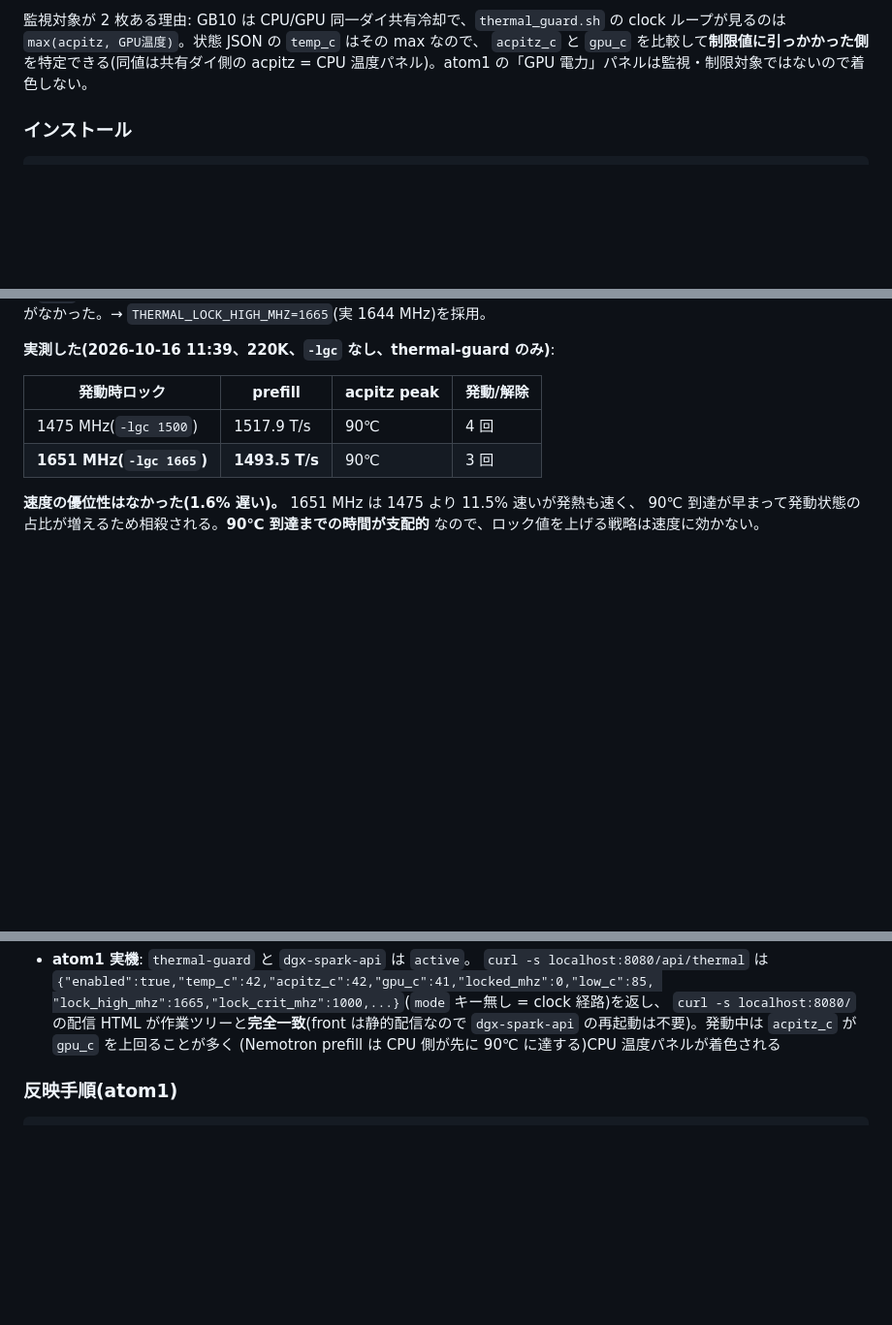
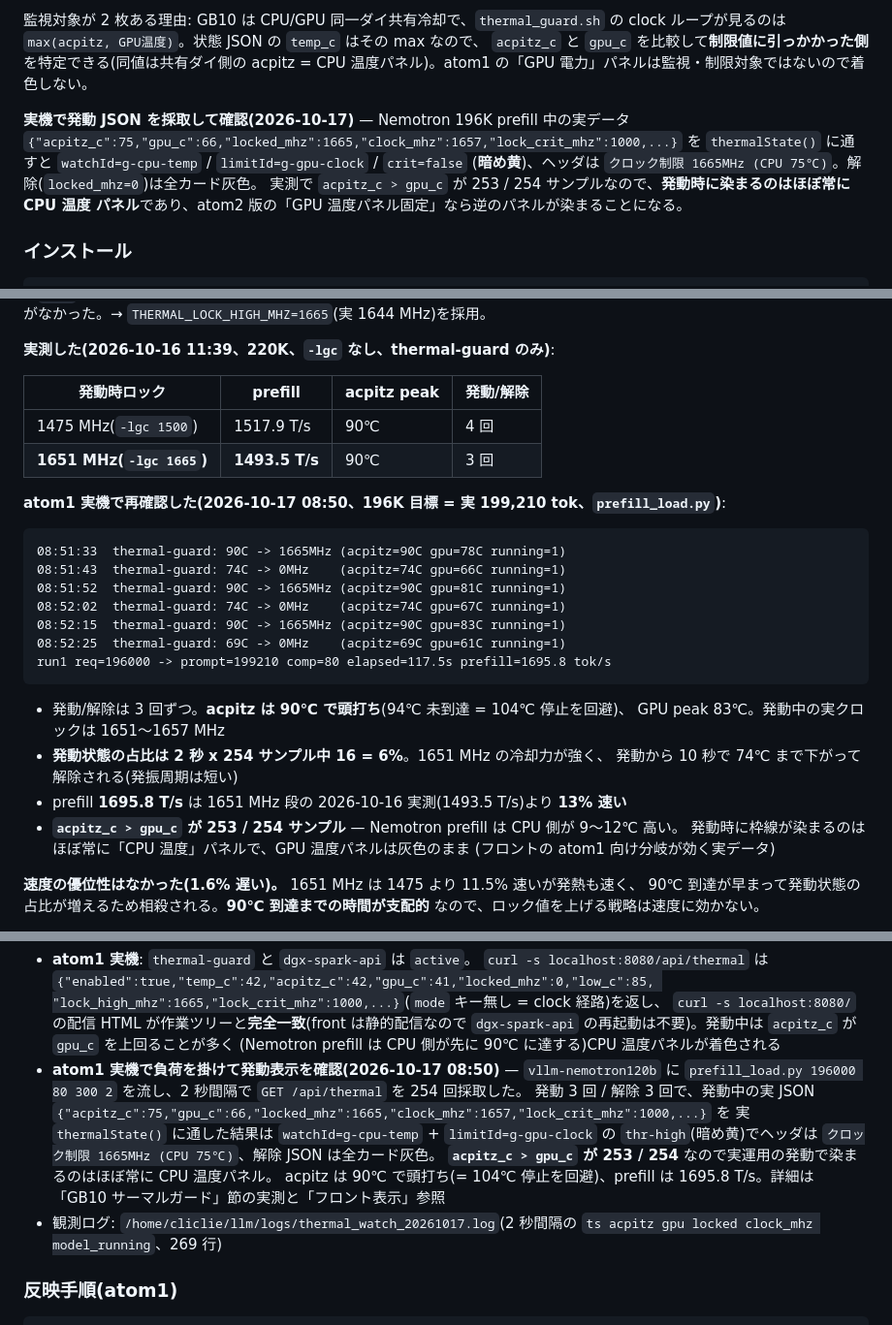
Before and after one commit to cliclie/DGXSparkUtil, a Markdown page: README.md, 3 parts joined by grey strips. Shown at 97% size. Drawn GitHub-style; blank space fills up the shorter version.

Commit message:
docs: atom1 実機でサーマルガード発動を確認 (196K prefill / 1665MHz 段 3 発動)
- GB10 節の実測に 2026-10-17 を追加: 196K 目標 = 実 199,210 tok、発動 3 回 / 解除 3 回、
  acpitz は 90℃ で頭打ち (94℃ 未到達 = 104℃ 停止を回避)、発動占比 16/254 = 6%、
  prefill 1695.8 T/s (1651 MHz 段の 2026-10-16 実測 1493.5 T/s より 13% 速い)
- acpitz_c > gpu_c が 253 / 254 サンプル = 発動時に枠線が染まるのはほぼ常に CPU 温度パネル。
  「フロント表示」に実 JSON (acpitz=75 / gpu=66 / locked=1665) を通した判定結果を追記
- 未解決(別件) に Xid 31 の再発を記録: 1665 MHz 段 3 発動直後に cudaErrorIllegalAddress で
  EngineCore shutdown、1 本目の decode 損傷 (0.7 T/s)、2 本目は HTTP 500。
  acpitz 90℃ で抑え込まれており熱とは無関係 = 既知扱い・現状手当不要であり
  サーマルガード側の対応対象ではないと明記
- 実装メモ(2026-10-17) に実機負荷検証の結果と観測ログパスを追記

````diff
--- a/README.md
+++ b/README.md
@@ -1587,6 +1587,13 @@ run1 req=220000 -> prompt=223739 comp=80 elapsed=147.4s prefill=1517.9 tok/s
 `acpitz_c` と `gpu_c` を比較して**制限値に引っかかった側**を特定できる(同値は共有ダイ側の
 acpitz = CPU 温度パネル)。atom1 の「GPU 電力」パネルは監視・制限対象ではないので着色しない。
 
+**実機で発動 JSON を採取して確認(2026-10-17)** — Nemotron 196K prefill 中の実データ
+`{"acpitz_c":75,"gpu_c":66,"locked_mhz":1665,"clock_mhz":1657,"lock_crit_mhz":1000,...}` を
+`thermalState()` に通すと `watchId=g-cpu-temp` / `limitId=g-gpu-clock` / `crit=false`
+(**暗め黄**)、ヘッダは `クロック制限 1665MHz (CPU 75℃)`。解除(`locked_mhz=0`)は全カード灰色。
+実測で `acpitz_c > gpu_c` が 253 / 254 サンプルなので、**発動時に染まるのはほぼ常に CPU 温度
+パネル**であり、atom2 版の「GPU 温度パネル固定」なら逆のパネルが染まることになる。
+
 ### インストール
 
 ```bash
@@ -1627,6 +1634,27 @@ journalctl -u thermal-guard.service -f   # 発動ログ
 | 1475 MHz(`-lgc 1500`) | 1517.9 T/s | 90℃ | 4 回 |
 | **1651 MHz(`-lgc 1665`)** | **1493.5 T/s** | 90℃ | 3 回 |
 
+**atom1 実機で再確認した(2026-10-17 08:50、196K 目標 = 実 199,210 tok、`prefill_load.py`)**:
+
+```
+08:51:33  thermal-guard: 90C -> 1665MHz (acpitz=90C gpu=78C running=1)
+08:51:43  thermal-guard: 74C -> 0MHz    (acpitz=74C gpu=66C running=1)
+08:51:52  thermal-guard: 90C -> 1665MHz (acpitz=90C gpu=81C running=1)
+08:52:02  thermal-guard: 74C -> 0MHz    (acpitz=74C gpu=67C running=1)
+08:52:15  thermal-guard: 90C -> 1665MHz (acpitz=90C gpu=83C running=1)
+08:52:25  thermal-guard: 69C -> 0MHz    (acpitz=69C gpu=61C running=1)
+run1 req=196000 -> prompt=199210 comp=80 elapsed=117.5s prefill=1695.8 tok/s
+```
+
+- 発動/解除は 3 回ずつ。**acpitz は 90℃ で頭打ち**(94℃ 未到達 = 104℃ 停止を回避)、
+  GPU peak 83℃。発動中の実クロックは 1651〜1657 MHz
+- **発動状態の占比は 2 秒 x 254 サンプル中 16 = 6%**。1651 MHz の冷却力が強く、
+  発動から 10 秒で 74℃ まで下がって解除される(発振周期は短い)
+- prefill **1695.8 T/s** は 1651 MHz 段の 2026-10-16 実測(1493.5 T/s)より **13% 速い**
+- **`acpitz_c > gpu_c` が 253 / 254 サンプル** — Nemotron prefill は CPU 側が 9〜12℃ 高い。
+  発動時に枠線が染まるのはほぼ常に「CPU 温度」パネルで、GPU 温度パネルは灰色のまま
+  (フロントの atom1 向け分岐が効く実データ)
+
 **速度の優位性はなかった(1.6% 遅い)。** 1651 MHz は 1475 より 11.5% 速いが発熱も速く、
 90℃ 到達が早まって発動状態の占比が増えるため相殺される。**90℃ 到達までの時間が支配的**
 なので、ロック値を上げる戦略は速度に効かない。
@@ -1832,6 +1867,17 @@ const cpuSide = a >= g;
   `curl -s localhost:8080/` の配信 HTML が作業ツリーと**完全一致**(front は静的配信なので
   `dgx-spark-api` の再起動は不要)。発動中は `acpitz_c` が `gpu_c` を上回ることが多く
   (Nemotron prefill は CPU 側が先に 90℃ に達する)CPU 温度パネルが着色される
+- **atom1 実機で負荷を掛けて発動表示を確認(2026-10-17 08:50)** — `vllm-nemotron120b` に
+  `prefill_load.py 196000 80 300 2` を流し、2 秒間隔で `GET /api/thermal` を 254 回採取した。
+  発動 3 回 / 解除 3 回で、発動中の実 JSON
+  `{"acpitz_c":75,"gpu_c":66,"locked_mhz":1665,"clock_mhz":1657,"lock_crit_mhz":1000,...}` を
+  実 `thermalState()` に通した結果は `watchId=g-cpu-temp` + `limitId=g-gpu-clock` の
+  `thr-high`(暗め黄)でヘッダは `クロック制限 1665MHz (CPU 75℃)`、解除 JSON は全カード灰色。
+  **`acpitz_c > gpu_c` が 253 / 254** なので実運用の発動で染まるのはほぼ常に CPU 温度パネル。
+  acpitz は 90℃ で頭打ち(= 104℃ 停止を回避)、prefill は 1695.8 T/s。詳細は
+  「GB10 サーマルガード」節の実測と「フロント表示」参照
+- 観測ログ: `/home/cliclie/llm/logs/thermal_watch_20261017.log`(2 秒間隔の
+  `ts acpitz gpu locked clock_mhz model_running`、269 行)
 
 ### 反映手順(atom1)
 
````
Also changed, not shown: other parts of README.md (+7 -0 lines).
